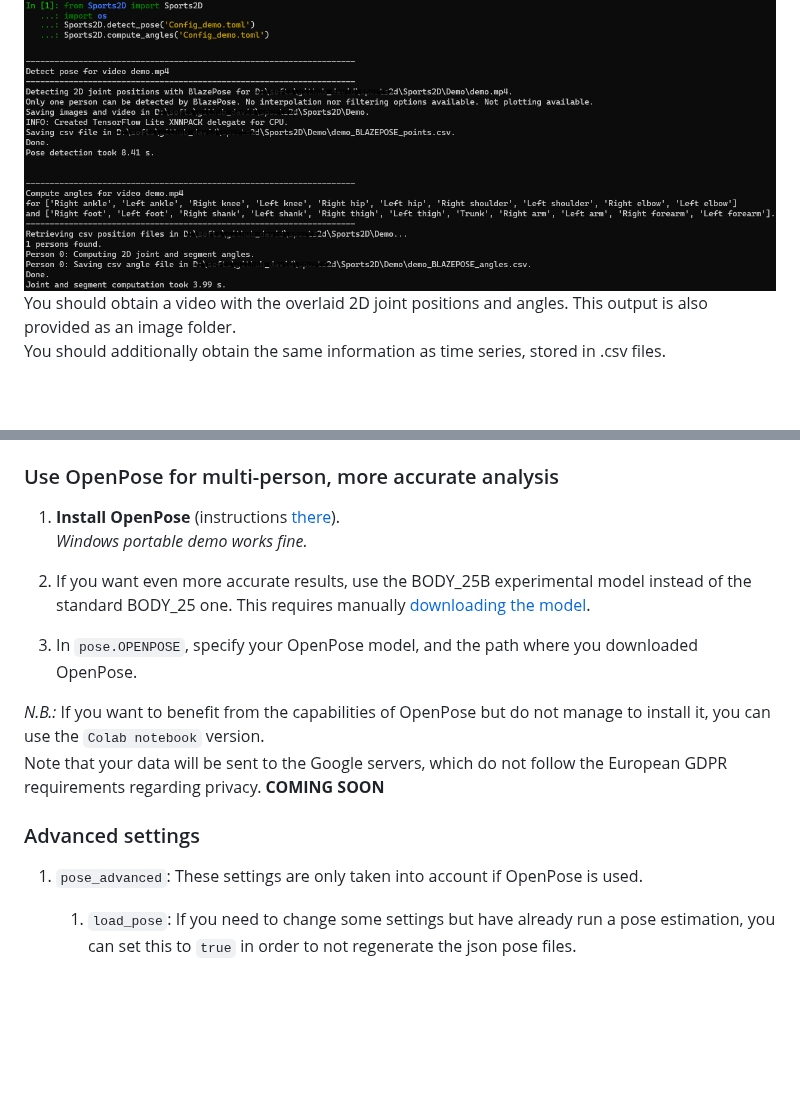
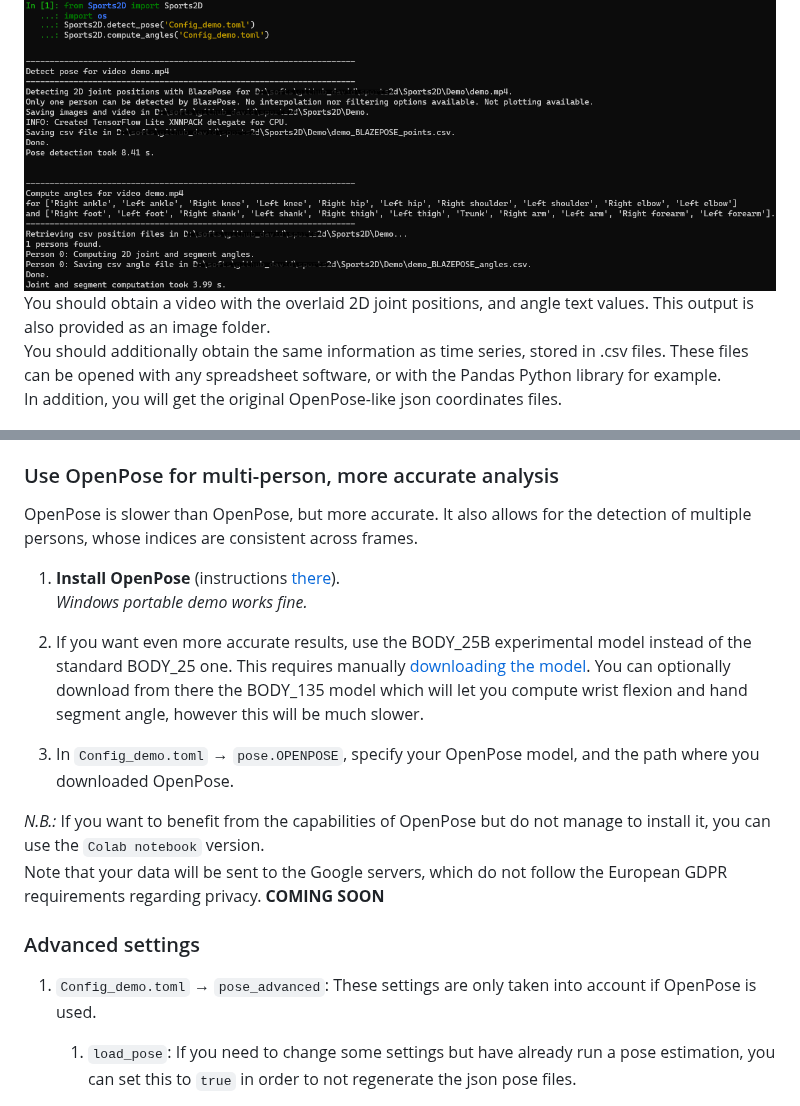
Before and after one commit to davidpagnon/Sports2D, a Markdown page: README.md, 2 parts joined by grey strips. Rendered like a GitHub page; blank space fills up the shorter version.

```diff
--- a/README.md
+++ b/README.md
@@ -79,8 +79,9 @@ Sports2D.compute_angles('Config_demo.toml')
 <img src="Content/demo_blazepose_terminal.png" width="760">
 
 
-You should obtain a video with the overlaid 2D joint positions and angles. This output is also provided as an image folder.\
-You should additionally obtain the same information as time series, stored in .csv files.
+You should obtain a video with the overlaid 2D joint positions, and angle text values. This output is also provided as an image folder.\
+You should additionally obtain the same information as time series, stored in .csv files. These files can be opened with any spreadsheet software, or with the Pandas Python library for example.\
+In addition, you will get the original OpenPose-like json coordinates files.
 
 <img src="Content/demo_blazepose_results.png" width="760">
 
@@ -114,12 +115,14 @@ In `compute_angles`, select your angles of interest.
 
 ### Use OpenPose for multi-person, more accurate analysis
 
+OpenPose is slower than OpenPose, but more accurate. It also allows for the detection of multiple persons, whose indices are consistent across frames.
+
 1. **Install OpenPose** (instructions [there](https://github.com/CMU-Perceptual-Computing-Lab/openpose/blob/master/doc/installation/0_index.md)). \
 *Windows portable demo works fine.*
 
-2. If you want even more accurate results, use the BODY_25B experimental model instead of the standard BODY_25 one. This requires manually [downloading the model](https://github.com/CMU-Perceptual-Computing-Lab/openpose_train/blob/master/experimental_models/README.md).
+2. If you want even more accurate results, use the BODY_25B experimental model instead of the standard BODY_25 one. This requires manually [downloading the model](https://github.com/CMU-Perceptual-Computing-Lab/openpose_train/blob/master/experimental_models/README.md). You can optionally download from there the BODY_135 model which will let you compute wrist flexion and hand segment angle, however this will be much slower.
 
-3. In `pose.OPENPOSE`, specify your OpenPose model, and the path where you downloaded OpenPose.
+3. In `Config_demo.toml` → `pose.OPENPOSE`, specify your OpenPose model, and the path where you downloaded OpenPose.
 
 *N.B.:* If you want to benefit from the capabilities of OpenPose but do not manage to install it, you can use the `Colab notebook` version.\
 Note that your data will be sent to the Google servers, which do not follow the European GDPR requirements regarding privacy.
@@ -128,7 +131,7 @@ Note that your data will be sent to the Google servers, which do not follow the
 
 ### Advanced settings
 
-1. `pose_advanced`: These settings are only taken into account if OpenPose is used.
+1. `Config_demo.toml` → `pose_advanced`: These settings are only taken into account if OpenPose is used.
    1. `load_pose`: If you need to change some settings but have already run a pose estimation, you can set this to `true` in order to not regenerate the json pose files.
 
    2. `save_vid` and `save_img`: You can choose whether you want to save the resulting video and images. If set to `false`, only pose and angle `.csv` files will be generated.
```
Also changed, not shown: other parts of README.md (+15 -26 lines).
